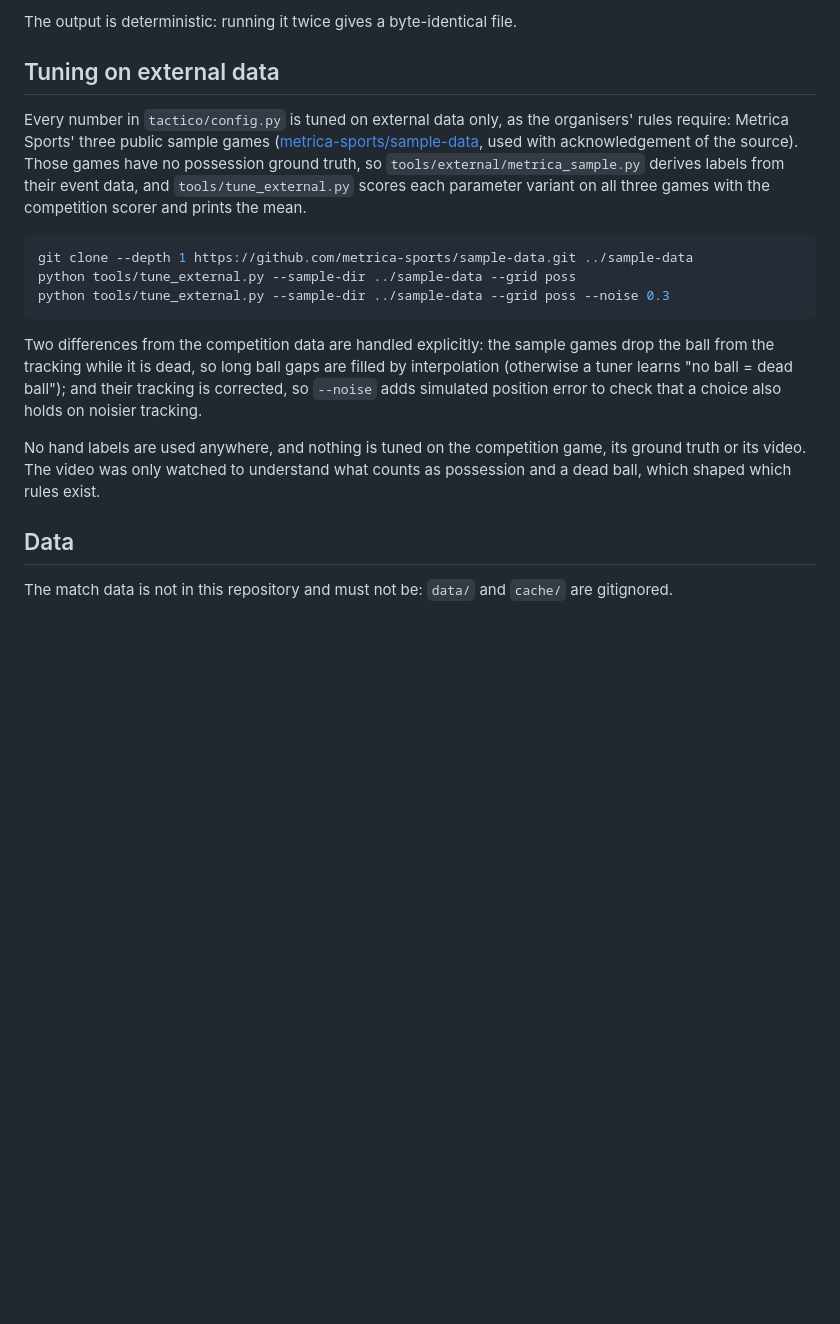
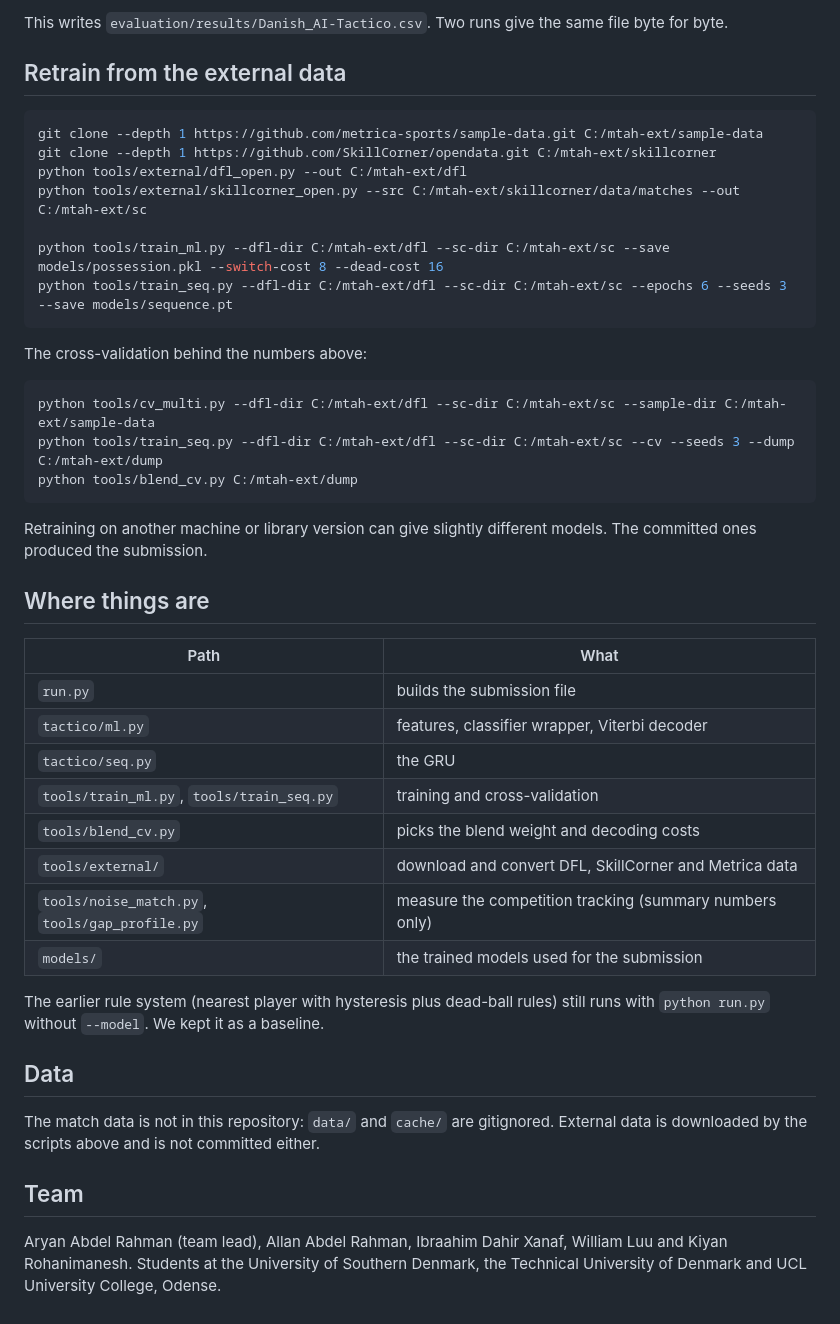
Before and after one commit to aryanarhmn/danish-ai-tactico, a Markdown page: README.md, the part around one of its changes. Rendered like a GitHub page; blank space fills up the shorter version.

````diff
--- a/README.md
+++ b/README.md
@@ -26,33 +65,53 @@ python evaluation/run_evaluation.py
 ```
 
-The output is deterministic: running it twice gives a byte-identical file.
+This writes `evaluation/results/Danish_AI-Tactico.csv`. Two runs give the same file byte for byte.
 
-## Tuning on external data
-
-Every number in `tactico/config.py` is tuned on external data only, as the organisers' rules
-require: Metrica Sports' three public sample games
-([metrica-sports/sample-data](https://github.com/metrica-sports/sample-data), used with
-acknowledgement of the source). Those games have no possession ground truth, so
-`tools/external/metrica_sample.py` derives labels from their event data, and
-`tools/tune_external.py` scores each parameter variant on all three games with the competition
-scorer and prints the mean.
+## Retrain from the external data
 
 ```bash
-git clone --depth 1 https://github.com/metrica-sports/sample-data.git ../sample-data
-python tools/tune_external.py --sample-dir ../sample-data --grid poss
-python tools/tune_external.py --sample-dir ../sample-data --grid poss --noise 0.3
+git clone --depth 1 https://github.com/metrica-sports/sample-data.git C:/mtah-ext/sample-data
+git clone --depth 1 https://github.com/SkillCorner/opendata.git C:/mtah-ext/skillcorner
+python tools/external/dfl_open.py --out C:/mtah-ext/dfl
+python tools/external/skillcorner_open.py --src C:/mtah-ext/skillcorner/data/matches --out C:/mtah-ext/sc
+
+python tools/train_ml.py --dfl-dir C:/mtah-ext/dfl --sc-dir C:/mtah-ext/sc --save models/possession.pkl --switch-cost 8 --dead-cost 16
+python tools/train_seq.py --dfl-dir C:/mtah-ext/dfl --sc-dir C:/mtah-ext/sc --epochs 6 --seeds 3 --save models/sequence.pt
 ```
 
-Two differences from the competition data are handled explicitly: the sample games drop the ball
-from the tracking while it is dead, so long ball gaps are filled by interpolation (otherwise a
-tuner learns "no ball = dead ball"); and their tracking is corrected, so `--noise` adds simulated
-position error to check that a choice also holds on noisier tracking.
+The cross-validation behind the numbers above:
 
-No hand labels are used anywhere, and nothing is tuned on the competition game, its ground truth
-or its video. The video was only watched to understand what counts as possession and a dead ball,
-which shaped which rules exist.
+```bash
+python tools/cv_multi.py --dfl-dir C:/mtah-ext/dfl --sc-dir C:/mtah-ext/sc --sample-dir C:/mtah-ext/sample-data
+python tools/train_seq.py --dfl-dir C:/mtah-ext/dfl --sc-dir C:/mtah-ext/sc --cv --seeds 3 --dump C:/mtah-ext/dump
+python tools/blend_cv.py C:/mtah-ext/dump
+```
+
+Retraining on another machine or library version can give slightly different models. The
+committed ones produced the submission.
+
+## Where things are
+
+| Path | What |
+|---|---|
+| `run.py` | builds the submission file |
+| `tactico/ml.py` | features, classifier wrapper, Viterbi decoder |
+| `tactico/seq.py` | the GRU |
+| `tools/train_ml.py`, `tools/train_seq.py` | training and cross-validation |
+| `tools/blend_cv.py` | picks the blend weight and decoding costs |
+| `tools/external/` | download and convert DFL, SkillCorner and Metrica data |
+| `tools/noise_match.py`, `tools/gap_profile.py` | measure the competition tracking (summary numbers only) |
+| `models/` | the trained models used for the submission |
+
+The earlier rule system (nearest player with hysteresis plus dead-ball rules) still runs with
+`python run.py` without `--model`. We kept it as a baseline.
 
 ## Data
 
-The match data is not in this repository and must not be: `data/` and `cache/` are
-gitignored.
+The match data is not in this repository: `data/` and `cache/` are gitignored. External data is
+downloaded by the scripts above and is not committed either.
+
+## Team
+
+Aryan Abdel Rahman (team lead), Allan Abdel Rahman, Ibraahim Dahir Xanaf, William Luu and Kiyan
+Rohanimanesh. Students at the University of Southern Denmark, the Technical University of Denmark
+and UCL University College, Odense.
````
Also changed, not shown: other parts of README.md (+54 -15 lines), Danish_AI-Tactico.md (+12 -12 lines), docs/pipeline.png (added), docs/timeline.png (added), 1 other file.
